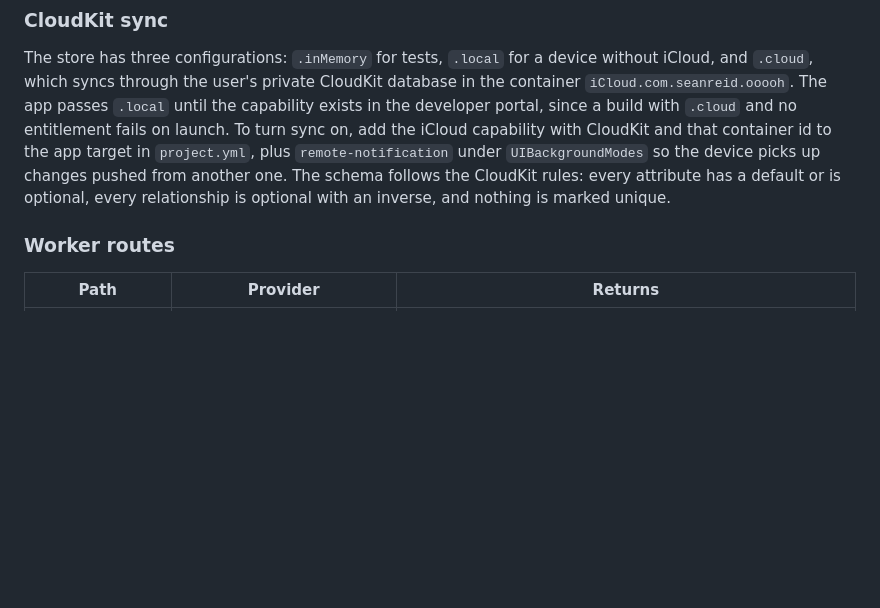
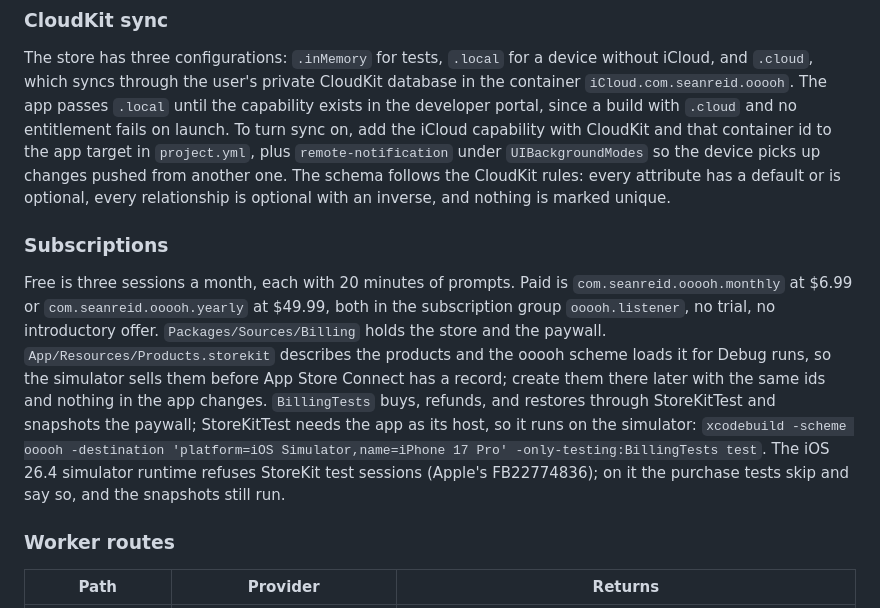
Before and after one commit to sean-reid/ooooh, a Markdown page: README.md, the part around the change. Rendered like a GitHub page; blank space fills up the shorter version.

Commit message:
docs: subscriptions paragraph under Development

```diff
--- a/README.md
+++ b/README.md
@@ -36,6 +36,10 @@ To record a fixture, run a debug build on a phone, tap "Record a fixture" at the
 ### CloudKit sync
 
 The store has three configurations: `.inMemory` for tests, `.local` for a device without iCloud, and `.cloud`, which syncs through the user's private CloudKit database in the container `iCloud.com.seanreid.ooooh`. The app passes `.local` until the capability exists in the developer portal, since a build with `.cloud` and no entitlement fails on launch. To turn sync on, add the iCloud capability with CloudKit and that container id to the app target in `project.yml`, plus `remote-notification` under `UIBackgroundModes` so the device picks up changes pushed from another one. The schema follows the CloudKit rules: every attribute has a default or is optional, every relationship is optional with an inverse, and nothing is marked unique.
+
+### Subscriptions
+
+Free is three sessions a month, each with 20 minutes of prompts. Paid is `com.seanreid.ooooh.monthly` at $6.99 or `com.seanreid.ooooh.yearly` at $49.99, both in the subscription group `ooooh.listener`, no trial, no introductory offer. `Packages/Sources/Billing` holds the store and the paywall. `App/Resources/Products.storekit` describes the products and the ooooh scheme loads it for Debug runs, so the simulator sells them before App Store Connect has a record; create them there later with the same ids and nothing in the app changes. `BillingTests` buys, refunds, and restores through StoreKitTest and snapshots the paywall; StoreKitTest needs the app as its host, so it runs on the simulator: `xcodebuild -scheme ooooh -destination 'platform=iOS Simulator,name=iPhone 17 Pro' -only-testing:BillingTests test`. The iOS 26.4 simulator runtime refuses StoreKit test sessions (Apple's FB22774836); on it the purchase tests skip and say so, and the snapshots still run.
 
 ### Worker routes
 
```
